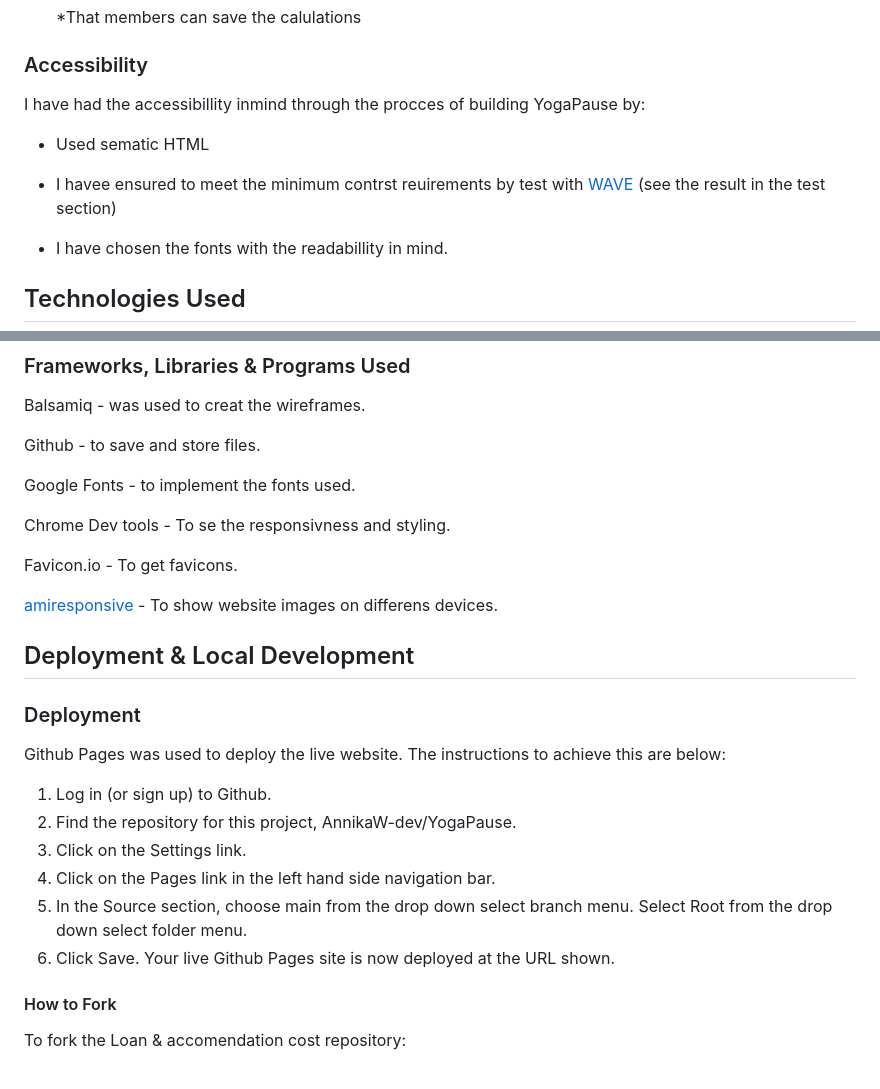
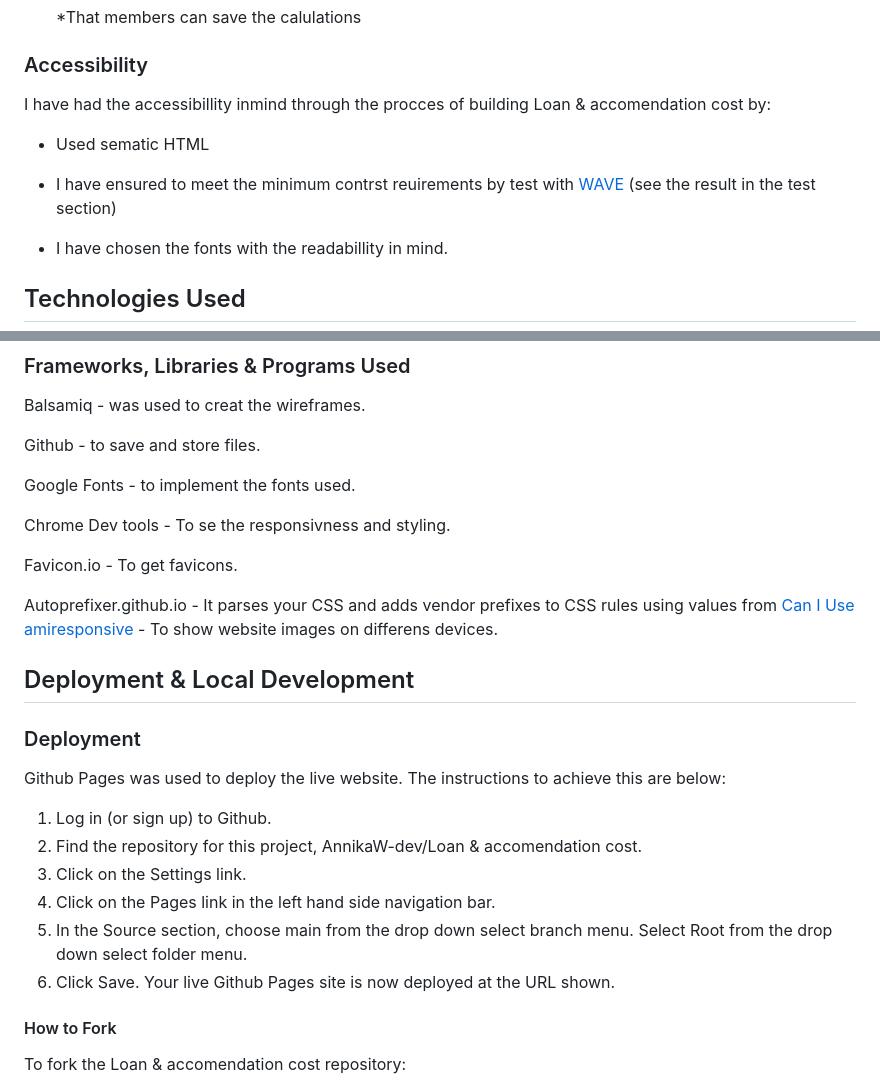
Before and after one commit to AnnikaW-dev/loan-and-accommodation-cost, a Markdown page: README.md, 2 parts joined by grey strips. GitHub-like rendering.

```diff
--- a/README.md
+++ b/README.md
@@ -122,11 +122,11 @@ I then like to add a screenshot of each page of the site here, i use [amirespons
    *That members can save the calulations
 ### Accessibility
 
-I have had the accessibillity inmind through the procces of building YogaPause by:
+I have had the accessibillity inmind through the procces of building Loan & accomendation cost by:
 
 * Used sematic HTML
 
-* I havee ensured to meet the minimum contrst reuirements by test with [WAVE](https://wave.webaim.org/) (see the result in the test section)
+* I have ensured to meet the minimum contrst reuirements by test with [WAVE](https://wave.webaim.org/) (see the result in the test section)
 
 * I have chosen the fonts with the readabillity in mind.
 
@@ -149,6 +149,7 @@ Chrome Dev tools - To se the responsivness and styling.
 
 Favicon.io - To get favicons.
 
+Autoprefixer.github.io - It parses your CSS and adds vendor prefixes to CSS rules using values from [Can I Use](https://caniuse.com/)
 [amiresponsive](https://ui.dev/amiresponsive)  - To show website images on differens devices.
 
 
@@ -158,7 +159,7 @@ Favicon.io - To get favicons.
 Github Pages was used to deploy the live website. The instructions to achieve this are below:
 
 1. Log in (or sign up) to Github.
-2. Find the repository for this project, AnnikaW-dev/YogaPause.
+2. Find the repository for this project, AnnikaW-dev/Loan & accomendation cost.
 3. Click on the Settings link.
 4. Click on the Pages link in the left hand side navigation bar.
 5. In the Source section, choose main from the drop down select branch menu. Select Root from the drop down select folder menu.
@@ -166,6 +167,8 @@ Github Pages was used to deploy the live website. The instructions to achieve th
 
 
 #### How to Fork
+
+
 
 To fork the Loan & accomendation cost repository:
 
```
Also changed, not shown: other parts of README.md (+31 -10 lines).
